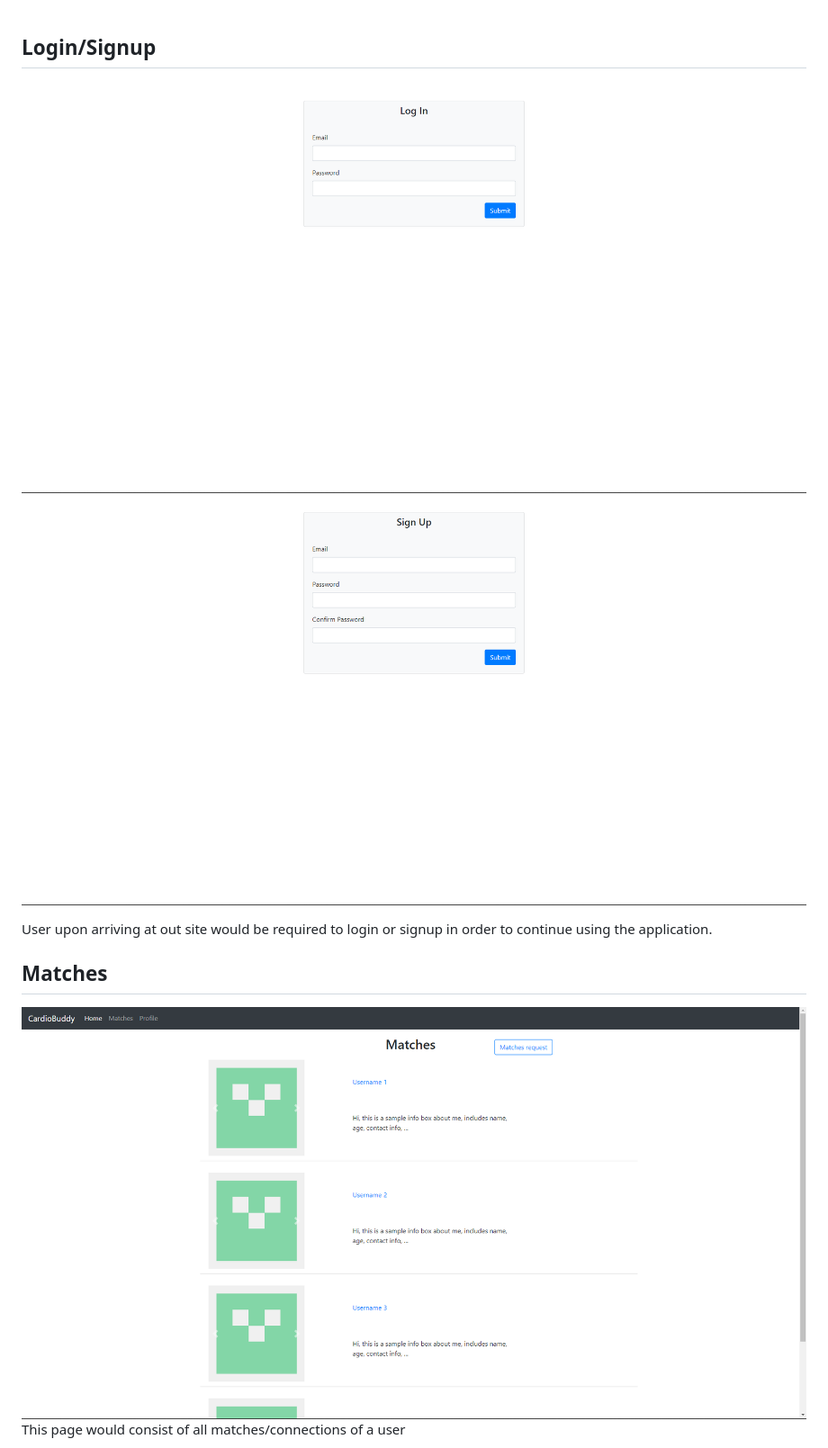
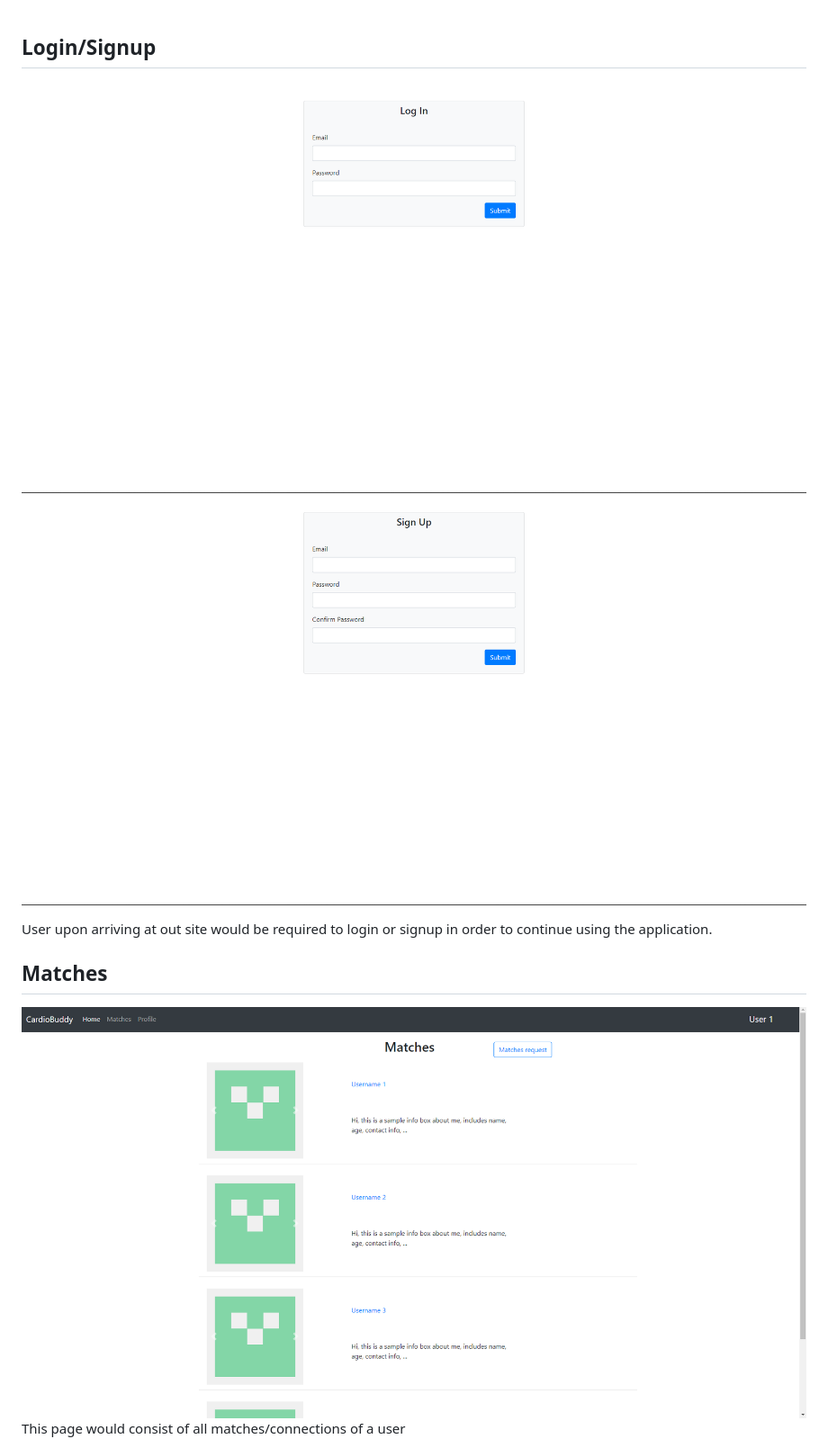
Before and after one commit to MorElf7/cs326-final-nu, a Markdown page: docs/milestone1.md, the part around the change printed below. Shown: that part at 90% size. Drawn GitHub-style; pictures changed too: docs/img/matches.png (added), docs/matches.png (deleted).

```diff
--- a/docs/milestone1.md
+++ b/docs/milestone1.md
@@ -1,11 +1,12 @@
 ## Login/Signup
 
-![login](./login.png)
-![signup](./signup.png)
+![login](./img/login.png)
+![signup](./img/signup.png)
 
 User upon arriving at out site would be required to login or signup in order to continue using the application.
 
 ## Matches
-![matches](./matches.png)
+
+![matches](./img/matches.png)
 This page would consist of all matches/connections of a user
 
```
Also changed, not shown: other parts of docs/milestone1.md (+11 -1 lines), docs/img/login.png (renamed from docs/login.png), docs/img/matchRequest.png (added), docs/img/signup.png (renamed from docs/signup.png), docs/matchRequest.png (deleted).
